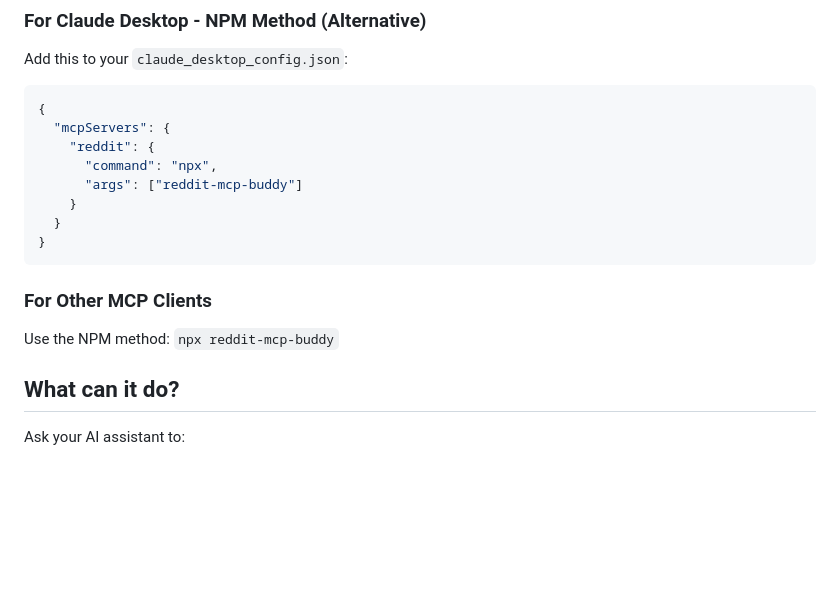
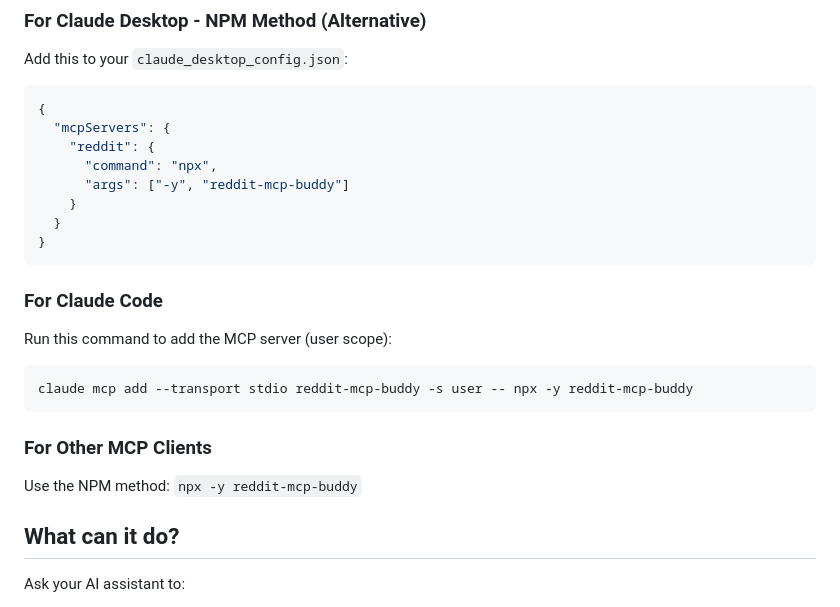
Before and after one commit to karanb192/reddit-mcp-buddy, a Markdown page: README.md, the part around the change printed below. Drawn GitHub-style; blank space fills up the shorter version.

````diff
--- a/README.md
+++ b/README.md
@@ -60,15 +60,23 @@ Add this to your `claude_desktop_config.json`:
   "mcpServers": {
     "reddit": {
       "command": "npx",
-      "args": ["reddit-mcp-buddy"]
+      "args": ["-y", "reddit-mcp-buddy"]
     }
   }
 }
 ```
 
+### For Claude Code
+
+Run this command to add the MCP server (user scope):
+
+```bash
+claude mcp add --transport stdio reddit-mcp-buddy -s user -- npx -y reddit-mcp-buddy
+```
+
 ### For Other MCP Clients
 
-Use the NPM method: `npx reddit-mcp-buddy`
+Use the NPM method: `npx -y reddit-mcp-buddy`
 
 ## What can it do?
 
````
Also changed, not shown: other parts of README.md (+4 -4 lines).
